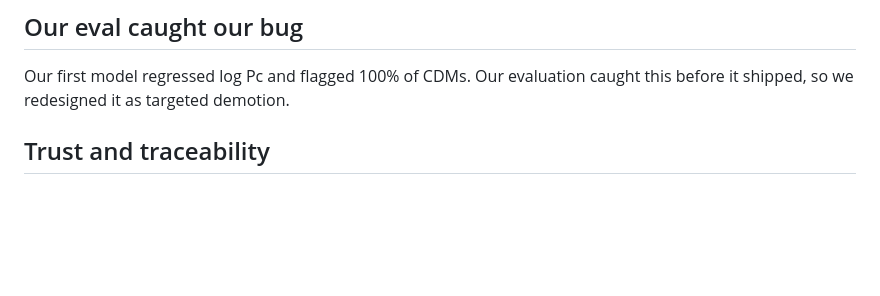
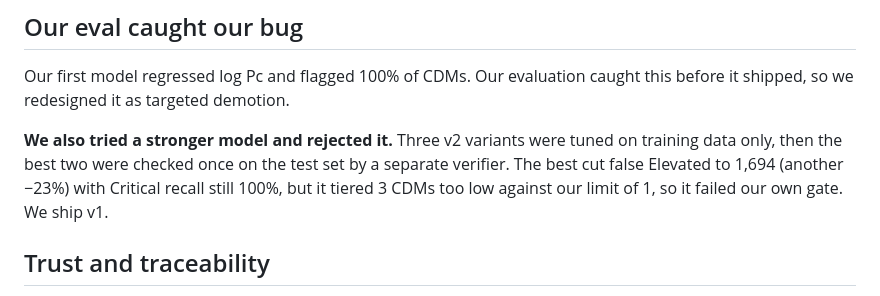
Before and after one commit to tommyquak/autohack, a Markdown page: README.md, the part around the change. Rendered like a GitHub page; blank space fills up the shorter version.

Commit message:
README: model v2 tried and rejected by our own gate
Co-Authored-By: Claude Opus 5.5 <noreply@anthropic.com>

```diff
--- a/README.md
+++ b/README.md
@@ -72,6 +72,8 @@ Critical recall stays 100%. These are measured counts; analyst time saved is not
 Our first model regressed log Pc and flagged 100% of CDMs. Our evaluation caught this
 before it shipped, so we redesigned it as targeted demotion.
 
+**We also tried a stronger model and rejected it.** Three v2 variants were tuned on training data only, then the best two were checked once on the test set by a separate verifier. The best cut false Elevated to 1,694 (another −23%) with Critical recall still 100%, but it tiered 3 CDMs too low against our limit of 1, so it failed our own gate. We ship v1.
+
 ## Trust and traceability
 
 - Every tier lists the rules that fired (e.g. `Pc 10^-3.20 >= 1e-4 (critical threshold)`).
```
